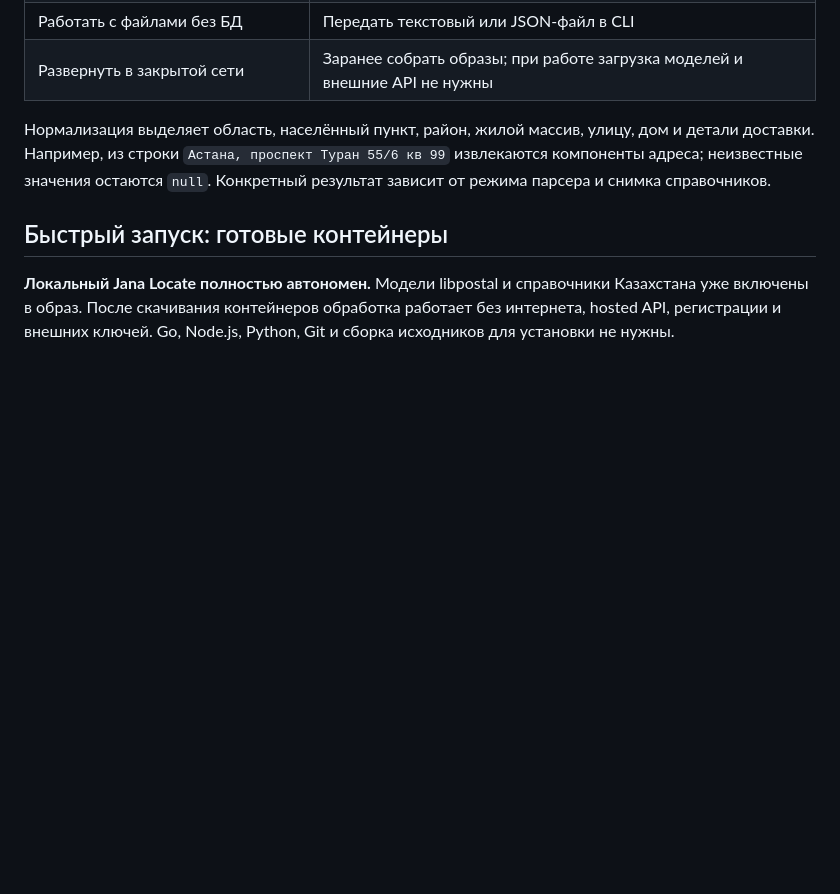
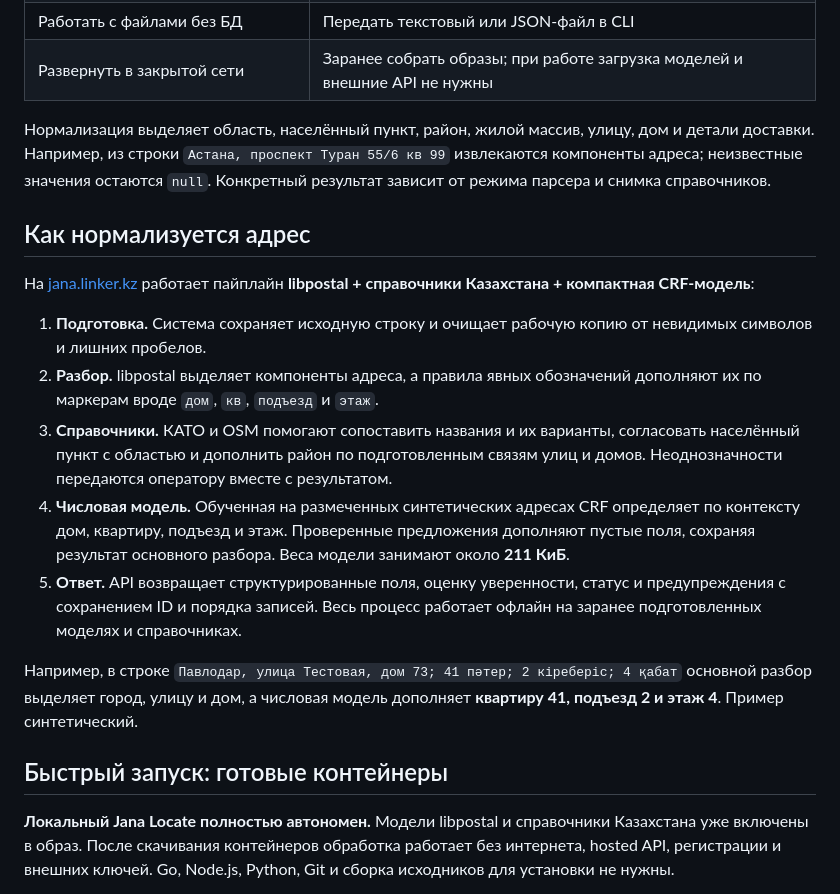
Before and after one commit to lukivan8/jana-locate, a Markdown page: README.md, the part around the change. GitHub-like rendering; blank space fills up the shorter version.

Commit message:
docs: describe the final address normalization pipeline

```diff
--- a/README.md
+++ b/README.md
@@ -33,6 +33,18 @@
 | Развернуть в закрытой сети | Заранее собрать образы; при работе загрузка моделей и внешние API не нужны |
 
 Нормализация выделяет область, населённый пункт, район, жилой массив, улицу, дом и детали доставки. Например, из строки `Астана, проспект Туран 55/6 кв 99` извлекаются компоненты адреса; неизвестные значения остаются `null`. Конкретный результат зависит от режима парсера и снимка справочников.
+
+## Как нормализуется адрес
+
+На [jana.linker.kz](https://jana.linker.kz) работает пайплайн **libpostal + справочники Казахстана + компактная CRF-модель**:
+
+1. **Подготовка.** Система сохраняет исходную строку и очищает рабочую копию от невидимых символов и лишних пробелов.
+2. **Разбор.** libpostal выделяет компоненты адреса, а правила явных обозначений дополняют их по маркерам вроде `дом`, `кв`, `подъезд` и `этаж`.
+3. **Справочники.** КАТО и OSM помогают сопоставить названия и их варианты, согласовать населённый пункт с областью и дополнить район по подготовленным связям улиц и домов. Неоднозначности передаются оператору вместе с результатом.
+4. **Числовая модель.** Обученная на размеченных синтетических адресах CRF определяет по контексту дом, квартиру, подъезд и этаж. Проверенные предложения дополняют пустые поля, сохраняя результат основного разбора. Веса модели занимают около **211 КиБ**.
+5. **Ответ.** API возвращает структурированные поля, оценку уверенности, статус и предупреждения с сохранением ID и порядка записей. Весь процесс работает офлайн на заранее подготовленных моделях и справочниках.
+
+Например, в строке `Павлодар, улица Тестовая, дом 73; 41 пәтер; 2 кіреберіс; 4 қабат` основной разбор выделяет город, улицу и дом, а числовая модель дополняет **квартиру 41, подъезд 2 и этаж 4**. Пример синтетический.
 
 ## Быстрый запуск: готовые контейнеры
 
```
